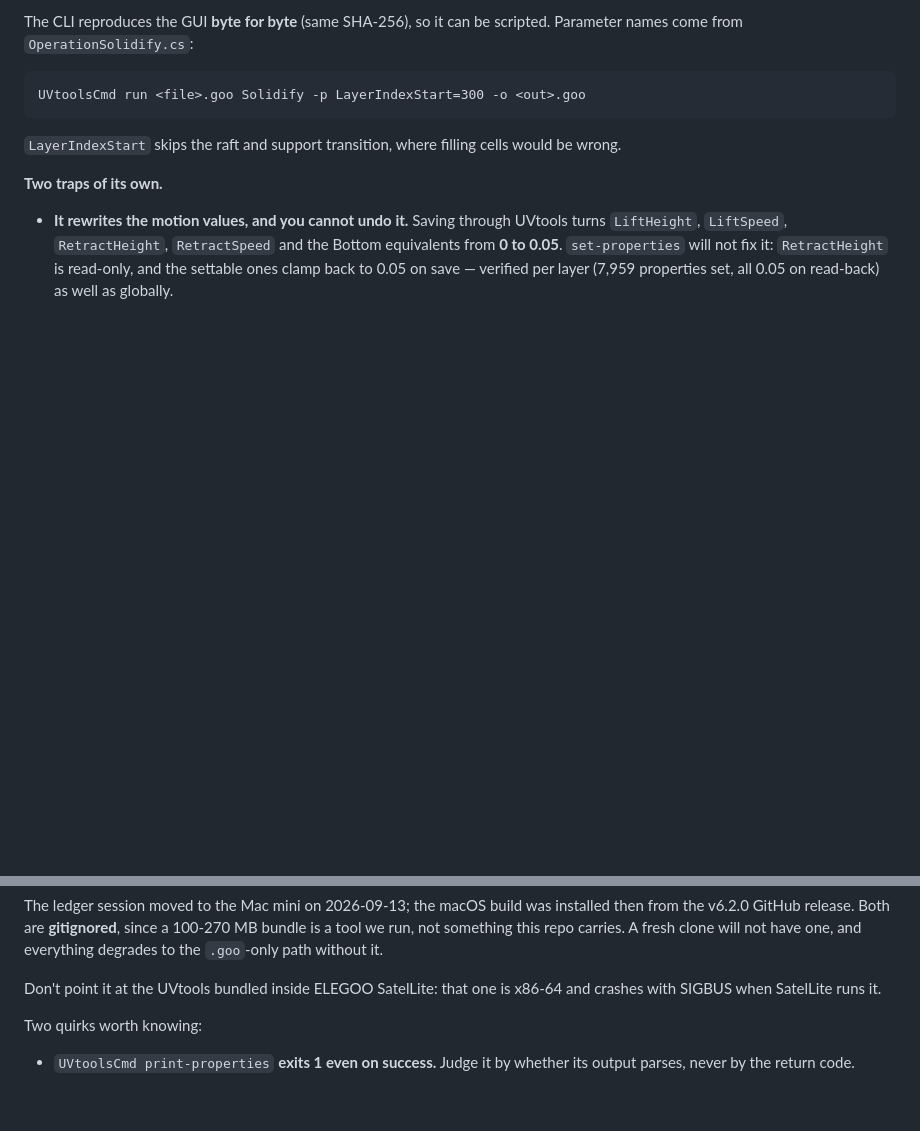
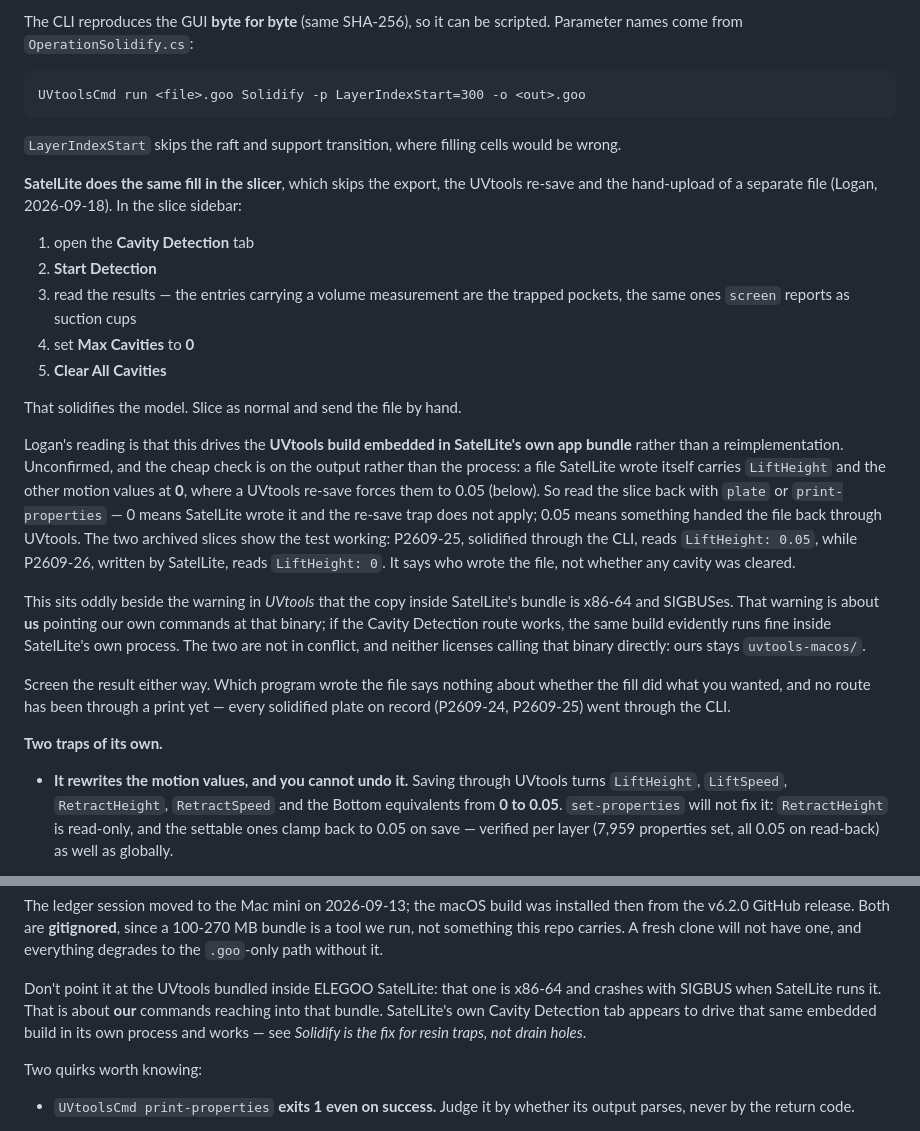
Before and after one commit to logich/paizo-minis-tracker, a Markdown page: CLAUDE.md, 2 parts joined by grey strips. GitHub-like rendering; blank space fills up the shorter version.

Commit message:
CLAUDE.md: SatelLite's Cavity Detection does the same Solidify fill
Logan, 2026-09-18: the trapped-resin fill can be done in the slicer instead of by
exporting the slice and running UVtoolsCmd over it. Cavity Detection tab in the
slice sidebar, Start Detection, read the results carrying a volume measurement,
set Max Cavities to 0, Clear All Cavities. Then slice and send by hand as usual.
That skips the export, the re-save and the separate upload.

Logan's reading is that it drives the UVtools build embedded in SatelLite's app
bundle rather than a reimplementation. Recorded as his reading, not as fact, with
a check that costs nothing: a file SatelLite wrote carries LiftHeight 0, while a
UVtools re-save forces 0.05. The two archived slices show the test works -
P2609-25 (CLI solidified) reads 0.05, P2609-26 (SatelLite) reads 0 - though it
only says who wrote the file, not whether a cavity was cleared.

Cross-referenced with the warning that the bundled UVtools is x86-64 and SIGBUSes:
that is about us invoking it, not about SatelLite doing so in its own process.
Our own calls stay on uvtools-macos/.

No plate has printed through this route yet; both solidified plates on record went
through the CLI. Screen the output either way.

Co-Authored-By: Claude Opus 5 <noreply@anthropic.com>

```diff
--- a/CLAUDE.md
+++ b/CLAUDE.md
@@ -820,6 +820,40 @@ scripted. Parameter names come from `OperationSolidify.cs`:
 `LayerIndexStart` skips the raft and support transition, where filling cells
 would be wrong.
 
+**SatelLite does the same fill in the slicer**, which skips the export, the
+UVtools re-save and the hand-upload of a separate file (Logan, 2026-09-18). In
+the slice sidebar:
+
+1. open the **Cavity Detection** tab
+2. **Start Detection**
+3. read the results — the entries carrying a volume measurement are the trapped
+   pockets, the same ones `screen` reports as suction cups
+4. set **Max Cavities** to **0**
+5. **Clear All Cavities**
+
+That solidifies the model. Slice as normal and send the file by hand.
+
+Logan's reading is that this drives the **UVtools build embedded in SatelLite's
+own app bundle** rather than a reimplementation. Unconfirmed, and the cheap check
+is on the output rather than the process: a file SatelLite wrote itself carries
+`LiftHeight` and the other motion values at **0**, where a UVtools re-save forces
+them to 0.05 (below). So read the slice back with `plate` or `print-properties` —
+0 means SatelLite wrote it and the re-save trap does not apply; 0.05 means
+something handed the file back through UVtools. The two archived slices show the
+test working: P2609-25, solidified through the CLI, reads `LiftHeight: 0.05`,
+while P2609-26, written by SatelLite, reads `LiftHeight: 0`. It says who wrote
+the file, not whether any cavity was cleared.
+
+This sits oddly beside the warning in *UVtools* that the copy inside SatelLite's
+bundle is x86-64 and SIGBUSes. That warning is about **us** pointing our own
+commands at that binary; if the Cavity Detection route works, the same build
+evidently runs fine inside SatelLite's own process. The two are not in conflict,
+and neither licenses calling that binary directly: ours stays `uvtools-macos/`.
+
+Screen the result either way. Which program wrote the file says nothing about
+whether the fill did what you wanted, and no route has been through a print yet —
+every solidified plate on record (P2609-24, P2609-25) went through the CLI.
+
 **Two traps of its own.**
 
 - **It rewrites the motion values, and you cannot undo it.** Saving through
@@ -1258,7 +1292,10 @@ clone will not have one, and everything degrades to the `.goo`-only path
 without it.
 
 Don't point it at the UVtools bundled inside ELEGOO SatelLite: that one is
-x86-64 and crashes with SIGBUS when SatelLite runs it.
+x86-64 and crashes with SIGBUS when SatelLite runs it. That is about **our**
+commands reaching into that bundle. SatelLite's own Cavity Detection tab appears
+to drive that same embedded build in its own process and works — see *Solidify is
+the fix for resin traps, not drain holes*.
 
 Two quirks worth knowing:
 
```
